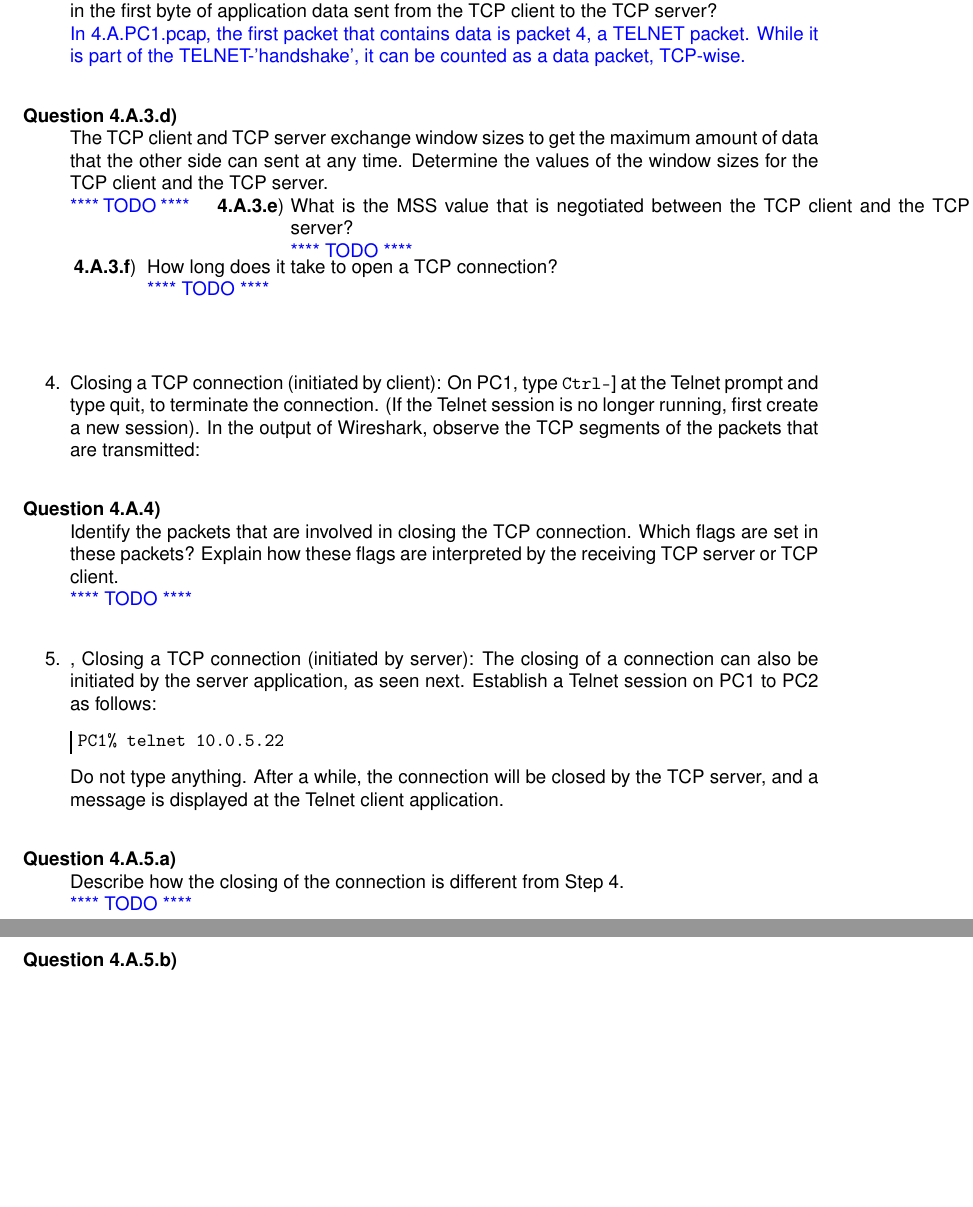
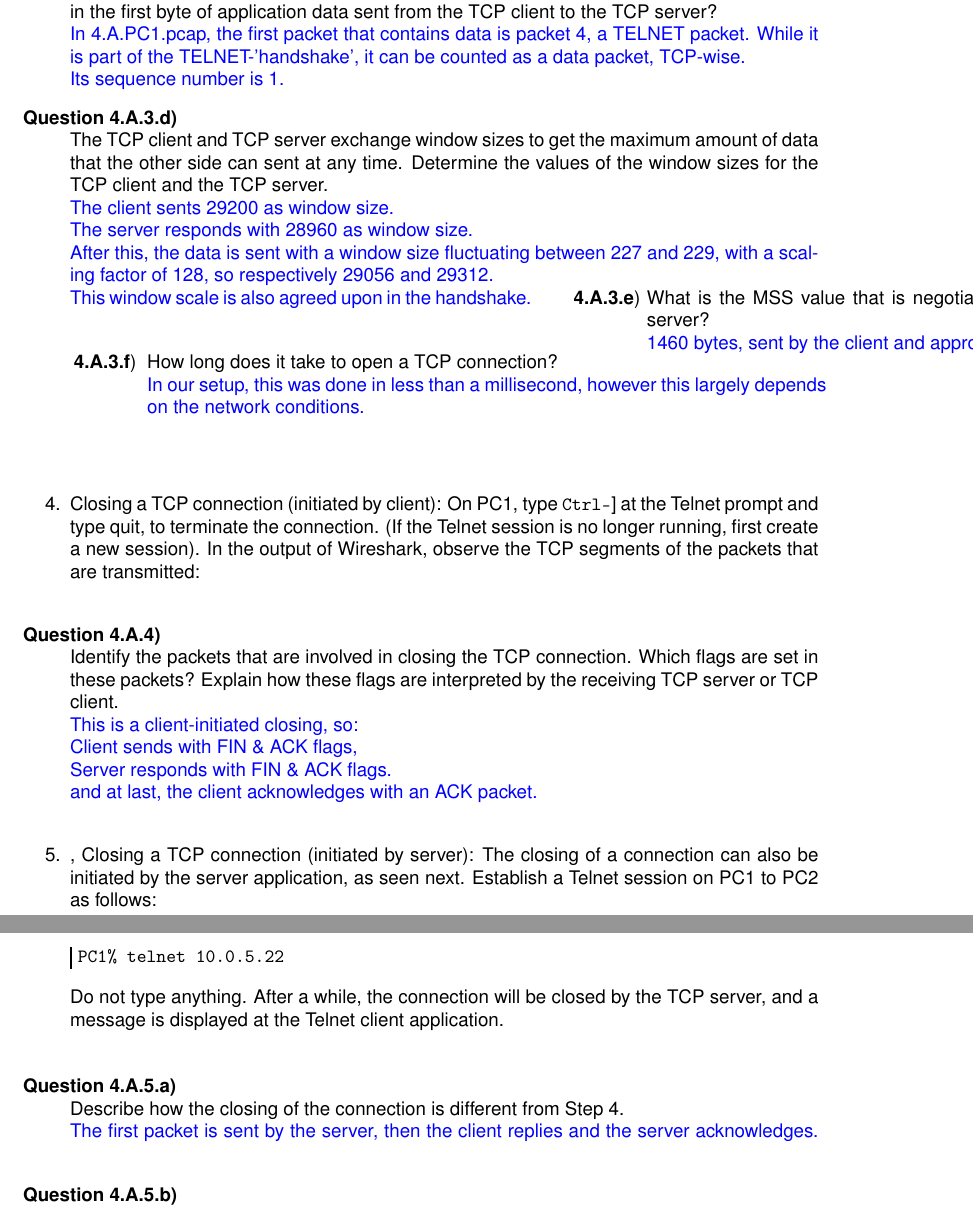
Before and after one commit to arminnh/ba3-computer-networks, a LaTeX book (Lab 5/labo.tex, which reads Lab 5/solutions/lab5/4.A.3.c.tex, Lab 5/solutions/lab5/4.A.3.d.tex, Lab 5/solutions/lab5/4.A.3.e.tex): two parts of pages 27 and 28 of 48, joined at a grey line, cut so that both start at the same text, the shorter picture padded with empty space. Compiled offline with pdfLaTeX.

Commit message:
More answers for 4.A

```diff
--- a/Lab 5/solutions/lab5/4.A.3.c.tex
+++ b/Lab 5/solutions/lab5/4.A.3.c.tex
@@ -1,2 +1,2 @@
 In 4.A.PC1.pcap, the first packet that contains data is packet 4, a TELNET packet.
-While it is part of the TELNET-'handshake', it can be counted as a data packet, TCP-wise.\\
+While it is part of the TELNET-'handshake', it can be counted as a data packet, TCP-wise.\\ Its sequence number is 1.
--- a/Lab 5/solutions/lab5/4.A.3.d.tex
+++ b/Lab 5/solutions/lab5/4.A.3.d.tex
@@ -1 +1,4 @@
-**** TODO ****
+The client sents 29200 as window size.\\
+The server responds with 28960 as window size.\\
+After this, the data is sent with a window size fluctuating between 227 and 229, with a scaling factor of 128, so respectively 29056 and 29312.\\
+This window scale is also agreed upon in the handshake.
--- a/Lab 5/solutions/lab5/4.A.3.e.tex
+++ b/Lab 5/solutions/lab5/4.A.3.e.tex
@@ -1 +1 @@
-**** TODO ****
+1460 bytes, sent by the client and approved by te server.
--- a/Lab 5/solutions/lab5/4.A.3.f.tex
+++ b/Lab 5/solutions/lab5/4.A.3.f.tex
@@ -1 +1 @@
-**** TODO ****
+In our setup, this was done in less than a millisecond, however this largely depends on the network conditions.
--- a/Lab 5/solutions/lab5/4.A.4.tex
+++ b/Lab 5/solutions/lab5/4.A.4.tex
@@ -1 +1,4 @@
-**** TODO ****
+This is a client-initiated closing, so:\\
+Client sends with FIN \& ACK flags,\\
+Server responds with FIN \& ACK flags.\\
+and at last, the client acknowledges with an ACK packet.
--- a/Lab 5/solutions/lab5/4.A.5.a.tex
+++ b/Lab 5/solutions/lab5/4.A.5.a.tex
@@ -1 +1 @@
-**** TODO ****
+The first packet is sent by the server, then the client replies and the server acknowledges.
```
